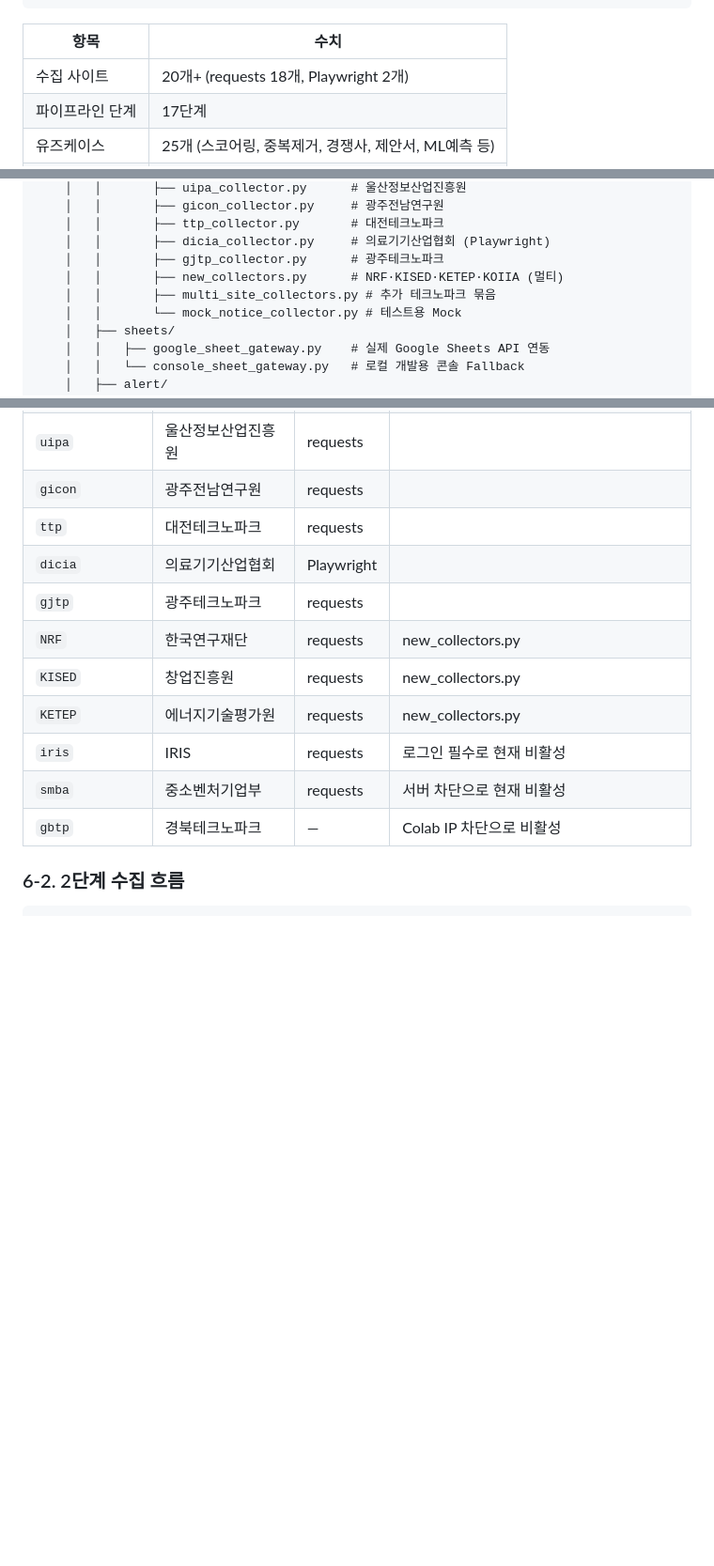
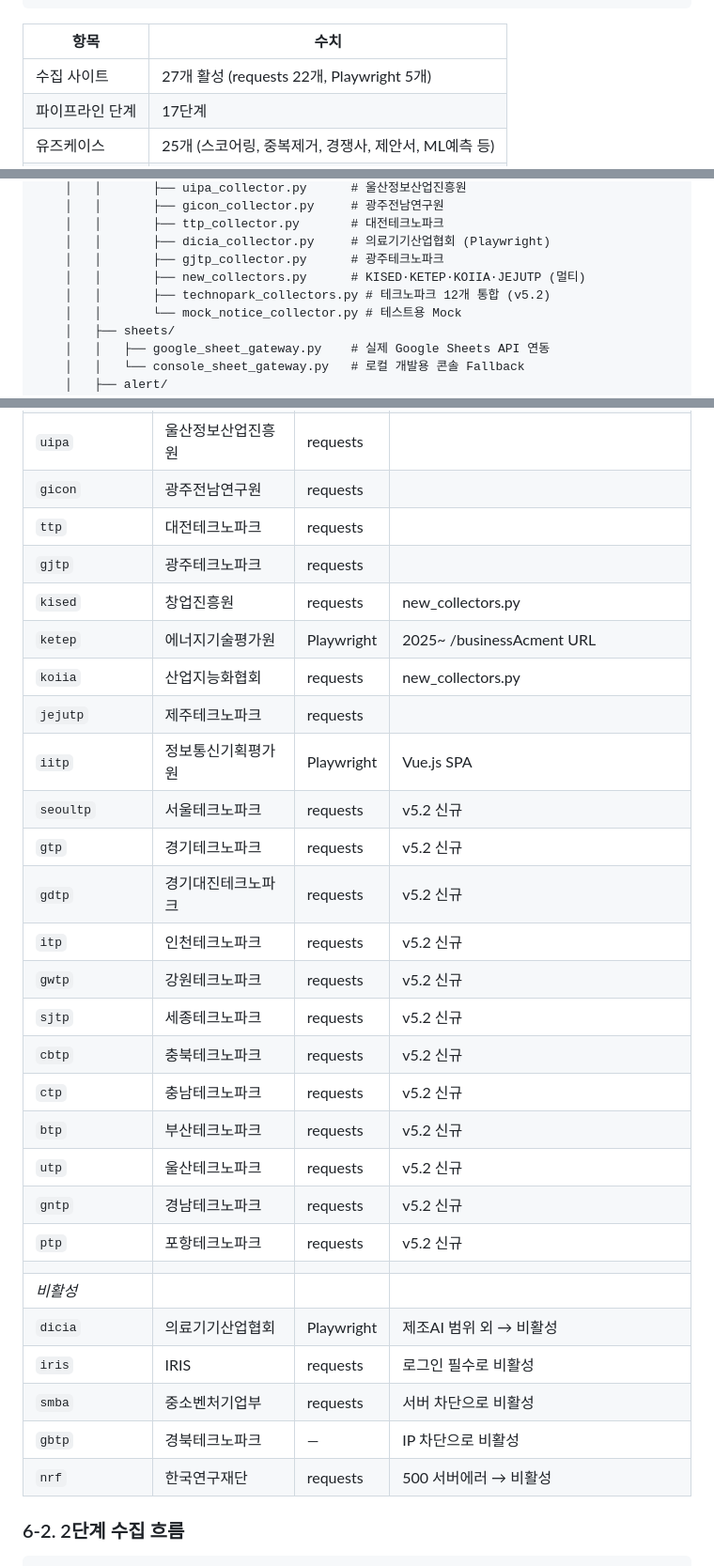
Before and after one commit to KimDoojin2/interx-gov-intelligence, a Markdown page: README.md, 3 parts joined by grey strips. Shown at 94% size. GitHub-like rendering; blank space fills up the shorter version.

Commit message:
docs: update README with v5.2 changes (27 sites, 2026 keywords, dicia disable)
- Add v5.2 changelog: 12 technopark collectors, 30+ new keywords, dicia disabled
- Update site table: 27 active sites with 12 new technoparks
- Update directory structure: technopark_collectors.py
- Update Playwright site list

Co-Authored-By: Claude Opus 4.6 <noreply@anthropic.com>

```diff
--- a/README.md
+++ b/README.md
@@ -98,7 +113,7 @@
 
 | 항목 | 수치 |
 |------|------|
-| 수집 사이트 | 20개+ (requests 18개, Playwright 2개) |
+| 수집 사이트 | 27개 활성 (requests 22개, Playwright 5개) |
 | 파이프라인 단계 | 17단계 |
 | 유즈케이스 | 25개 (스코어링, 중복제거, 경쟁사, 제안서, ML예측 등) |
 | 정기공고 패턴 | 18그룹, 120+ aliases (priority 1/2/3 등급) |
@@ -264,8 +279,8 @@ interx_gov_intelligence/
     │   │       ├── ttp_collector.py       # 대전테크노파크
     │   │       ├── dicia_collector.py     # 의료기기산업협회 (Playwright)
     │   │       ├── gjtp_collector.py      # 광주테크노파크
-    │   │       ├── new_collectors.py      # NRF·KISED·KETEP·KOIIA (멀티)
-    │   │       ├── multi_site_collectors.py # 추가 테크노파크 묶음
+    │   │       ├── new_collectors.py      # KISED·KETEP·KOIIA·JEJUTP (멀티)
+    │   │       ├── technopark_collectors.py # 테크노파크 12개 통합 (v5.2)
     │   │       └── mock_notice_collector.py # 테스트용 Mock
     │   ├── sheets/
     │   │   ├── google_sheet_gateway.py    # 실제 Google Sheets API 연동
@@ -394,14 +409,31 @@ interx_gov_intelligence/
 | `uipa` | 울산정보산업진흥원 | requests | |
 | `gicon` | 광주전남연구원 | requests | |
 | `ttp` | 대전테크노파크 | requests | |
-| `dicia` | 의료기기산업협회 | Playwright | |
 | `gjtp` | 광주테크노파크 | requests | |
-| `NRF` | 한국연구재단 | requests | new_collectors.py |
-| `KISED` | 창업진흥원 | requests | new_collectors.py |
-| `KETEP` | 에너지기술평가원 | requests | new_collectors.py |
-| `iris` | IRIS | requests | 로그인 필수로 현재 비활성 |
-| `smba` | 중소벤처기업부 | requests | 서버 차단으로 현재 비활성 |
-| `gbtp` | 경북테크노파크 | — | Colab IP 차단으로 비활성 |
+| `kised` | 창업진흥원 | requests | new_collectors.py |
+| `ketep` | 에너지기술평가원 | Playwright | 2025~ /businessAcment URL |
+| `koiia` | 산업지능화협회 | requests | new_collectors.py |
+| `jejutp` | 제주테크노파크 | requests | |
+| `iitp` | 정보통신기획평가원 | Playwright | Vue.js SPA |
+| `seoultp` | 서울테크노파크 | requests | v5.2 신규 |
+| `gtp` | 경기테크노파크 | requests | v5.2 신규 |
+| `gdtp` | 경기대진테크노파크 | requests | v5.2 신규 |
+| `itp` | 인천테크노파크 | requests | v5.2 신규 |
+| `gwtp` | 강원테크노파크 | requests | v5.2 신규 |
+| `sjtp` | 세종테크노파크 | requests | v5.2 신규 |
+| `cbtp` | 충북테크노파크 | requests | v5.2 신규 |
+| `ctp` | 충남테크노파크 | requests | v5.2 신규 |
+| `btp` | 부산테크노파크 | requests | v5.2 신규 |
+| `utp` | 울산테크노파크 | requests | v5.2 신규 |
+| `gntp` | 경남테크노파크 | requests | v5.2 신규 |
+| `ptp` | 포항테크노파크 | requests | v5.2 신규 |
+| | | | |
+| *비활성* | | | |
+| `dicia` | 의료기기산업협회 | Playwright | 제조AI 범위 외 → 비활성 |
+| `iris` | IRIS | requests | 로그인 필수로 비활성 |
+| `smba` | 중소벤처기업부 | requests | 서버 차단으로 비활성 |
+| `gbtp` | 경북테크노파크 | — | IP 차단으로 비활성 |
+| `nrf` | 한국연구재단 | requests | 500 서버에러 → 비활성 |
 
 ### 6-2. 2단계 수집 흐름
 
```
Also changed, not shown: other parts of README.md (+17 -2 lines).
